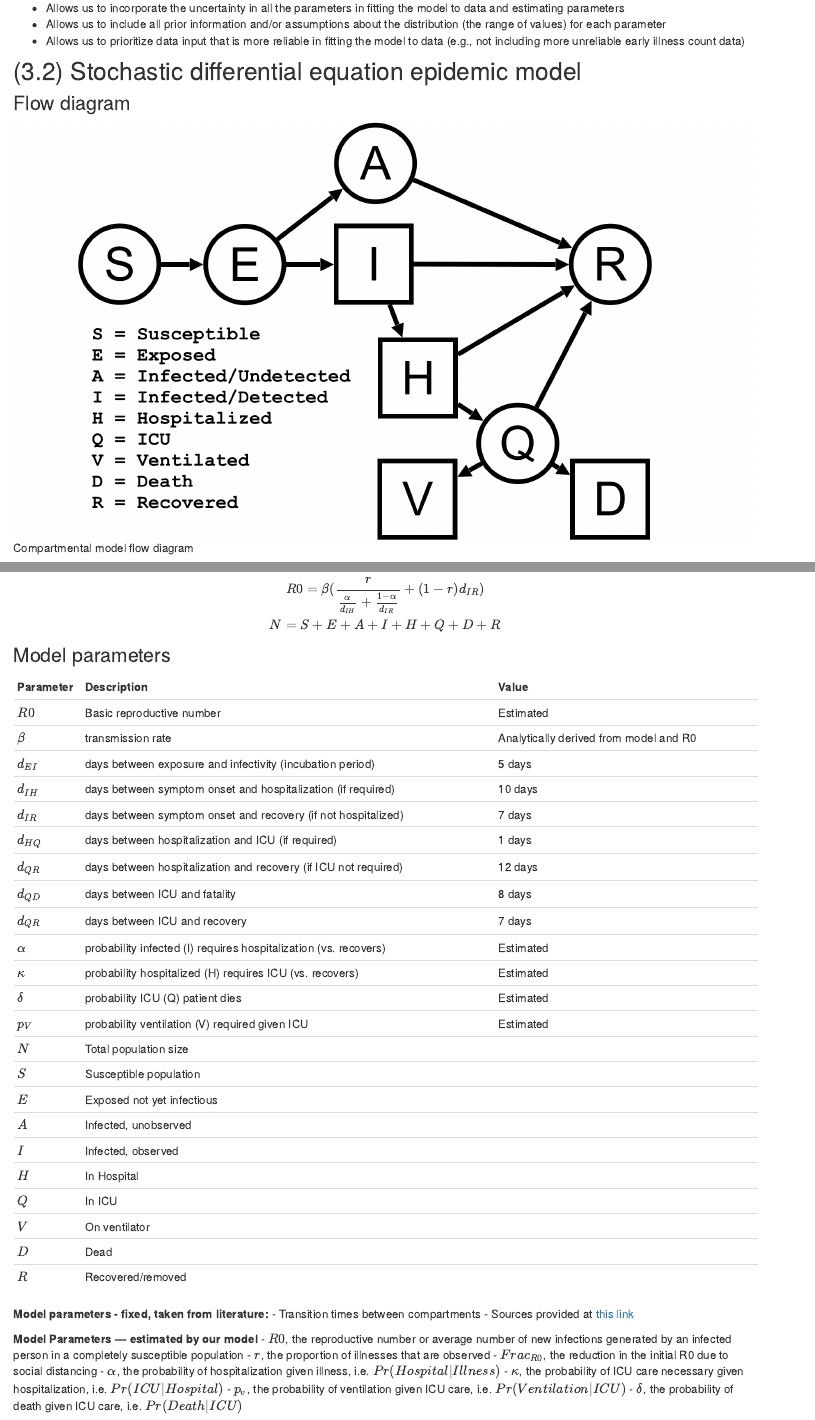
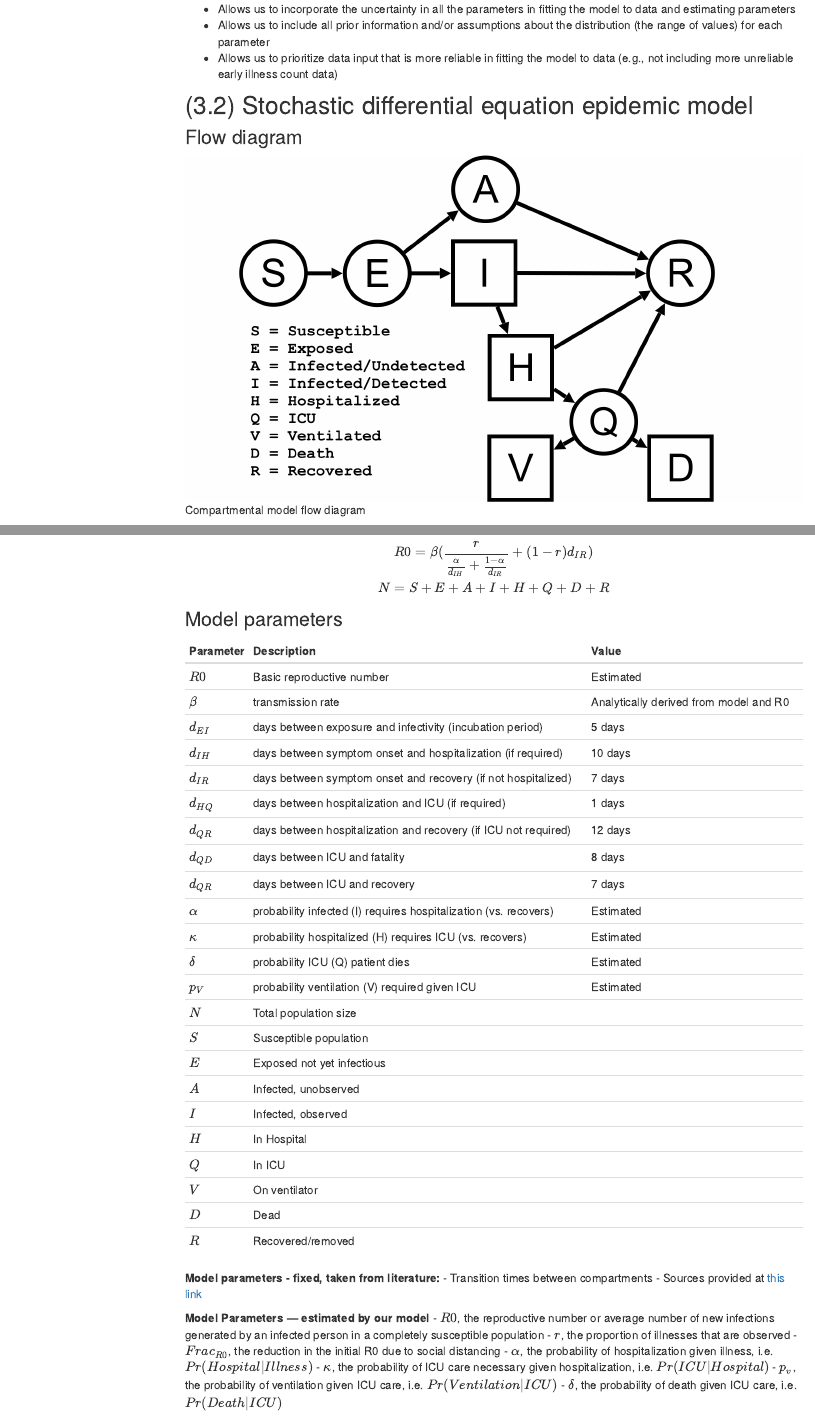
Before and after one commit to juliachenc/covid19, an R Markdown document (index.Rmd): the page in a window 1100 px wide, from 3870 px down before the commit and from 4230 px down after it, so that both start at the same text, and a second part further down, joined at a grey line. Rendered offline with R 4.5, knitr and Pandoc, with nearby package versions; the code chunks are not run, so their results and figures are left out; menus at the side of the page are left out; common packages that the code uses without loading them are loaded.

Commit message:
add floating toc

```diff
--- a/index.Rmd
+++ b/index.Rmd
@@ -1,6 +1,11 @@
 ---
 title: "USC Predict COVID Project: \n Predictive Epidemic Model for COVID-19 in Los Angeles County"
 author: "University of Southern California Department of Preventive Medicine"
+output:
+  html_document:
+    toc: true
+    toc_depth: 2
+    toc_float: true
 ---
 
 Updated with data available as of `r Sys.Date()`
```
Also changed, not shown: 18 other files.
